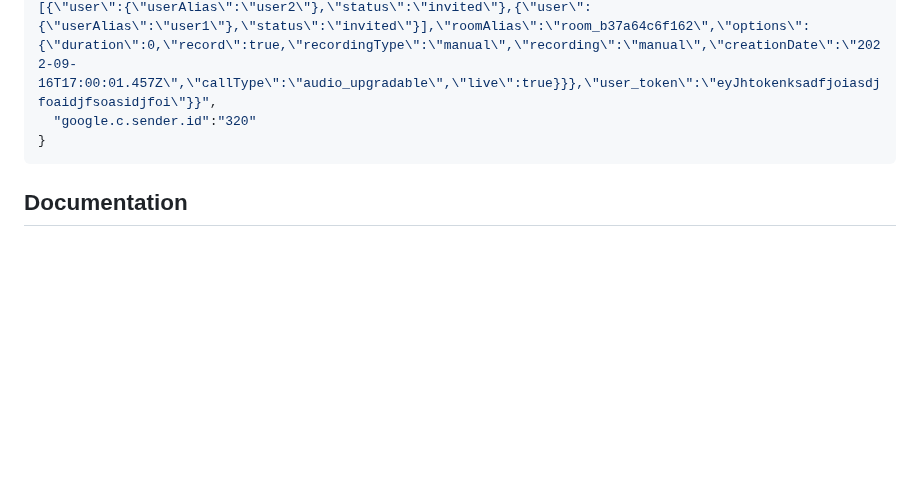
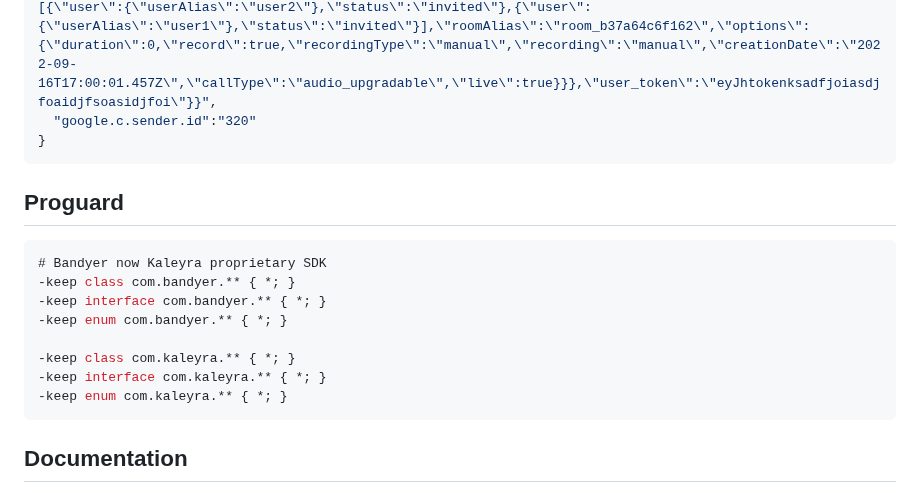
Before and after one commit to KaleyraVideo/VideoFlutterPlugin, a Markdown page: README.md, the part around the change. Rendered like a GitHub page; blank space fills up the shorter version.

````diff
--- a/README.md
+++ b/README.md
@@ -289,6 +289,18 @@ Example of acceptable payload
 }
 ```
 
+## Proguard
+```groovy
+# Bandyer now Kaleyra proprietary SDK
+-keep class com.bandyer.** { *; }
+-keep interface com.bandyer.** { *; }
+-keep enum com.bandyer.** { *; }
+
+-keep class com.kaleyra.** { *; }
+-keep interface com.kaleyra.** { *; }
+-keep enum com.kaleyra.** { *; }
+```
+
 ## Documentation
 
 The API documentation is available on the link:
````
